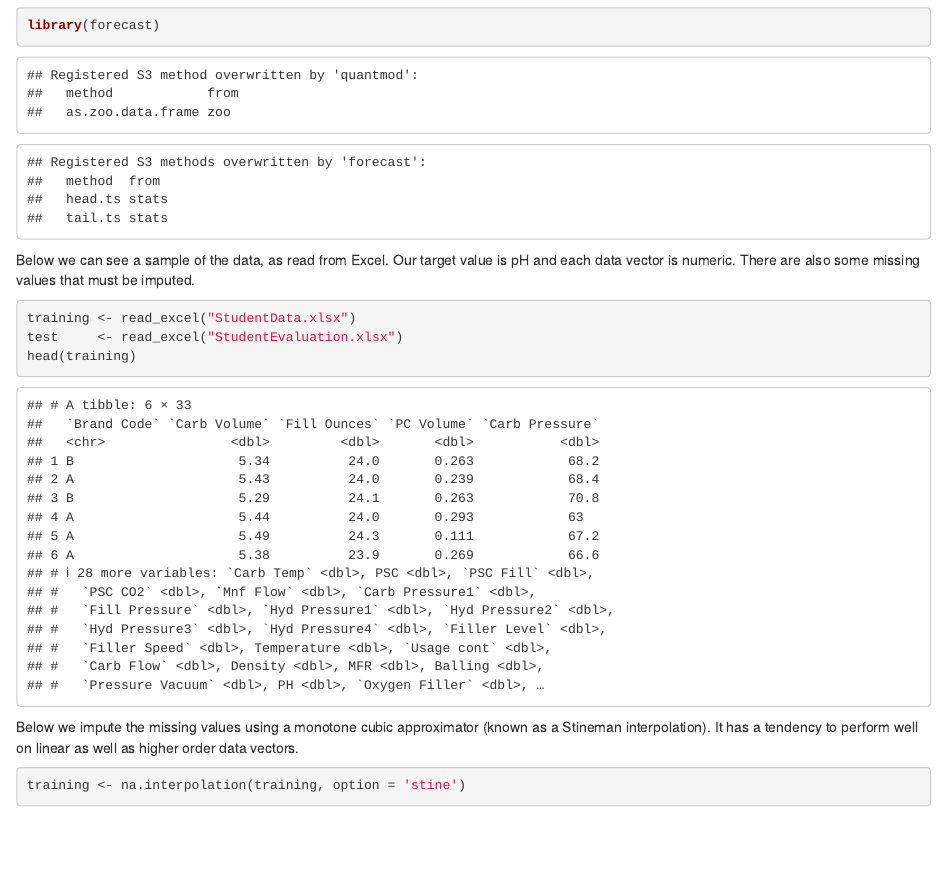
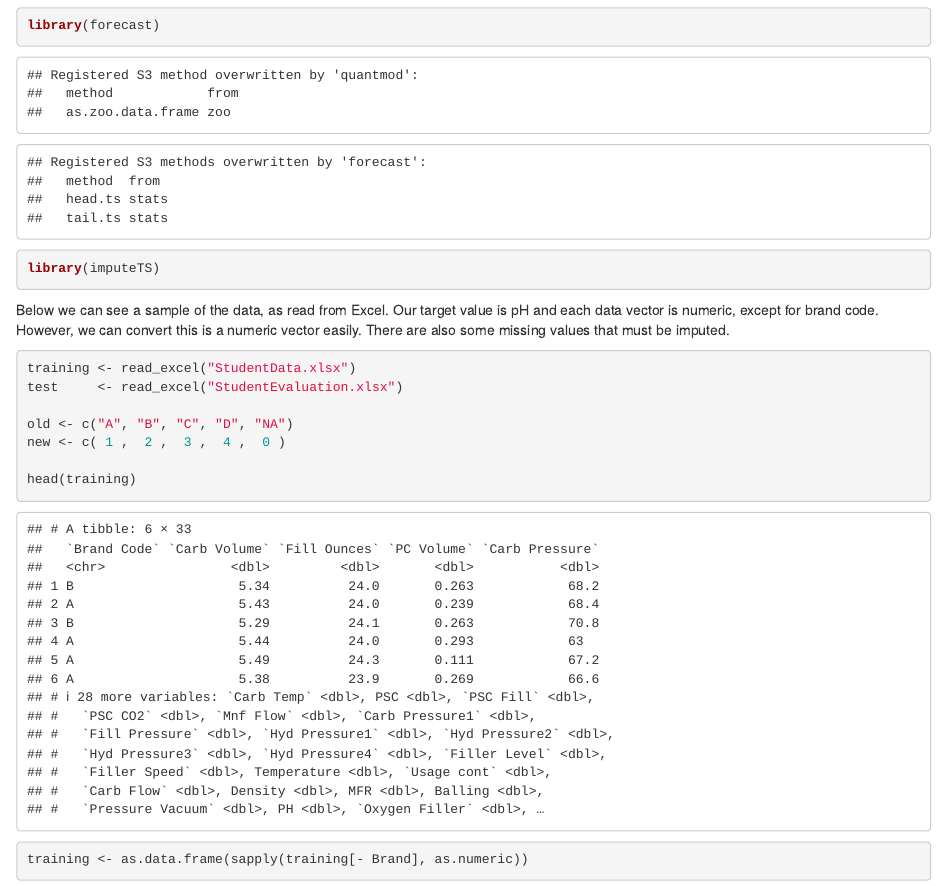
Before and after one commit to simplymathematics/forecasting-project, an R Markdown document (Report.Rmd): the page in a window 1100 px wide, from 660 px down. Rendered offline with R 4.5, knitr and Pandoc, with nearby package versions; some code elsewhere in the file could not run offline.

Commit message:
cleaned data

````diff
--- a/Report.Rmd
+++ b/Report.Rmd
@@ -14,9 +14,19 @@ library(tidyr)
 library(randomForest)
 library(corrplot)
 library(forecast)
+library(imputeTS)
 ```
 
-Below we can see a sample of the data, as read from Excel. Our target value is pH and each data vector is numeric. There are also some missing values that must be imputed.
+Below we can see a sample of the data, as read from Excel. Our target value is pH and each data vector is numeric, except for brand code. However, we can convert this is a numeric vector easily. There are also some missing values that must be imputed.
 ```{r}
 training <- read_excel("StudentData.xlsx")
 test     <- read_excel("StudentEvaluation.xlsx")
+
+old <- c("A", "B", "C", "D", "NA")
+new <- c( 1 ,  2 ,  3 ,  4 ,  0 )
+
+head(training)
+```
+
+```{r}
+training <- as.data.frame(sapply(training[- Brand], as.numeric))
````
Also changed, not shown: Report.nb.html, Report.Rmd (1 more changed lines).
